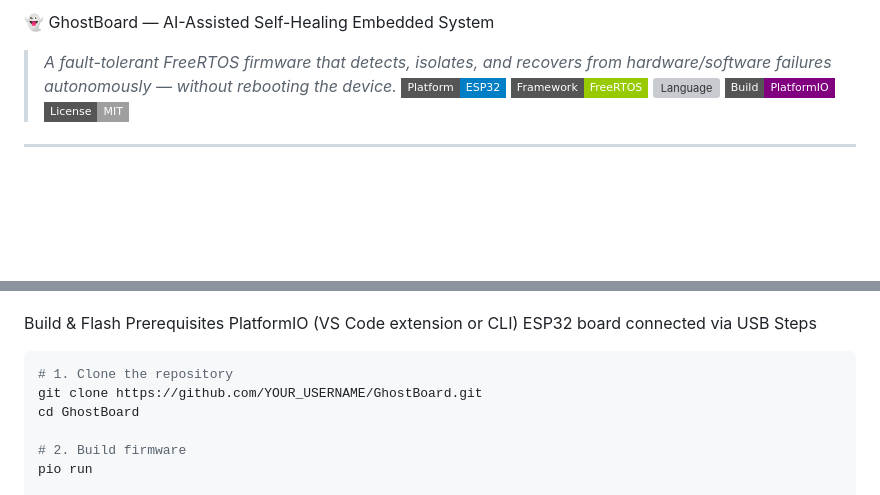
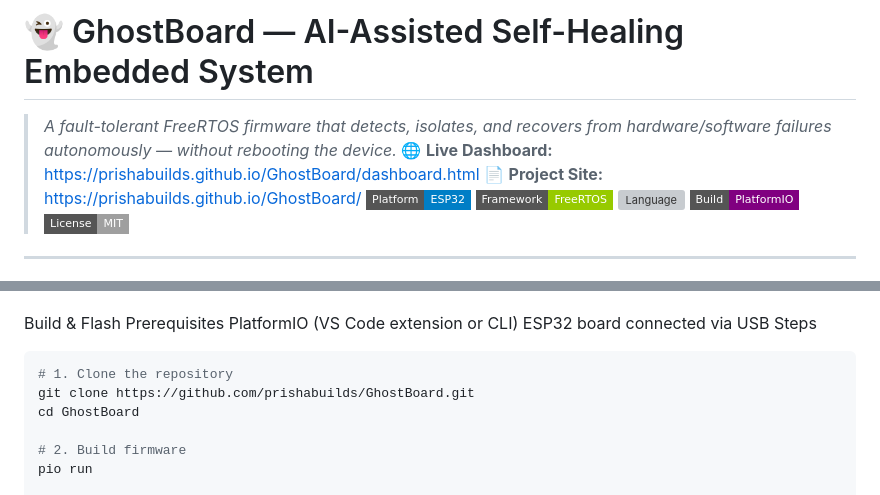
Before and after one commit to prishabuilds/GhostBoard, a Markdown page: README.md, 2 parts joined by grey strips. Rendered like a GitHub page; badges without logos; blank space fills up the shorter version; grey boxes are pictures that could not be loaded.

````diff
--- a/README.md
+++ b/README.md
@@ -1,5 +1,7 @@
-👻 GhostBoard — AI-Assisted Self-Healing Embedded System
+# 👻 GhostBoard — AI-Assisted Self-Healing Embedded System
 > *A fault-tolerant FreeRTOS firmware that detects, isolates, and recovers from hardware/software failures autonomously — without rebooting the device.*
+🌐 **Live Dashboard:** https://prishabuilds.github.io/GhostBoard/dashboard.html
+📄 **Project Site:** https://prishabuilds.github.io/GhostBoard/
 ![Platform](https://img.shields.io/badge/Platform-ESP32-blue?style=flat-square)
 ![Framework](https://img.shields.io/badge/Framework-FreeRTOS-green?style=flat-square)
 ![Language](https://img.shields.io/badge/Language-C%2FC%2B%2B-orange?style=flat-square)
@@ -198,7 +200,7 @@ ESP32 board connected via USB
 Steps
 ```bash
 # 1. Clone the repository
-git clone https://github.com/YOUR_USERNAME/GhostBoard.git
+git clone https://github.com/prishabuilds/GhostBoard.git
 cd GhostBoard
 
 # 2. Build firmware
````
